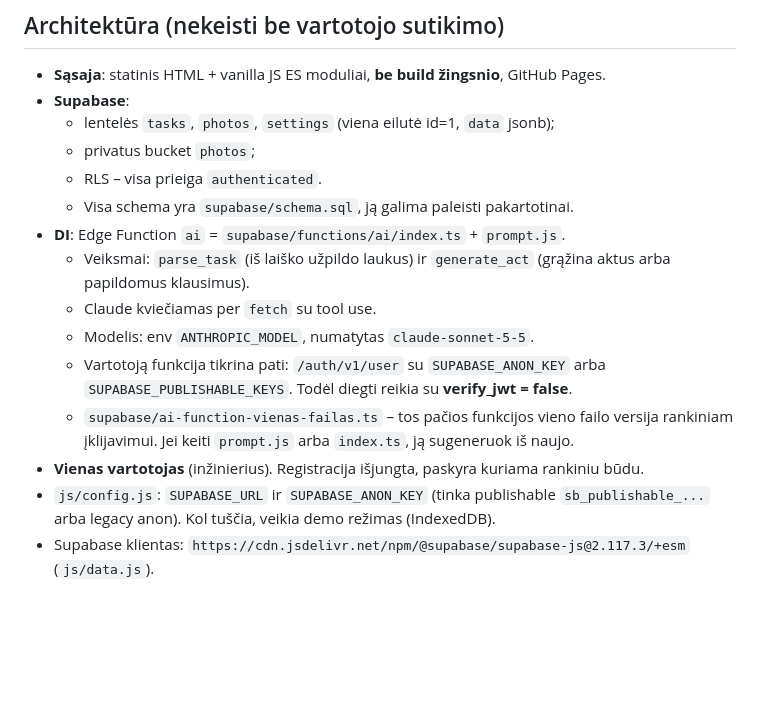
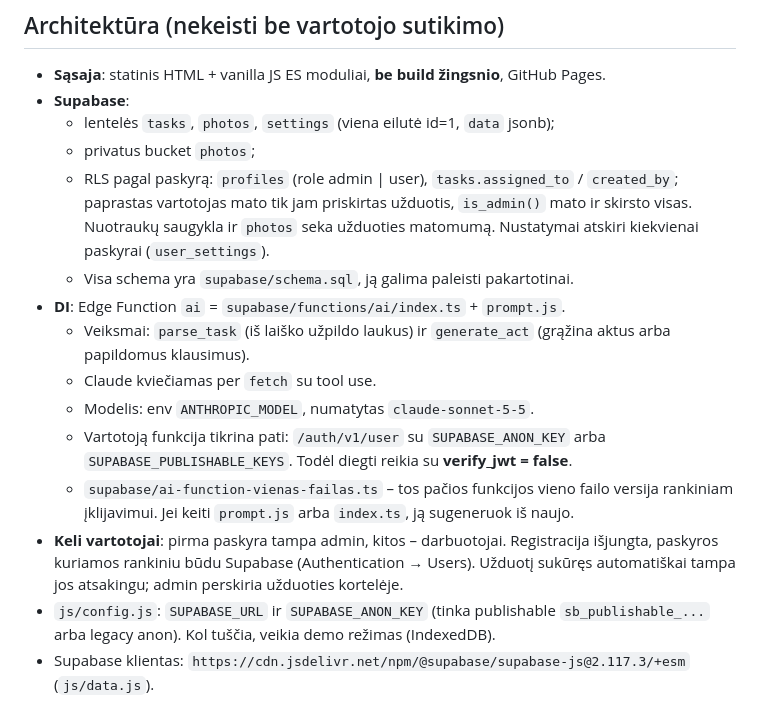
Before and after one commit to mindaugasbukauskas1996-ship-it/defektai, a Markdown page: CLAUDE.md, the part around the change. GitHub-like rendering; blank space fills up the shorter version.

```diff
--- a/CLAUDE.md
+++ b/CLAUDE.md
@@ -18,7 +18,7 @@ Kodas baigtas. Patikrintas tik **demo režimu** (Playwright, kompiuterio ir tele
 - **Supabase**:
   - lentelės `tasks`, `photos`, `settings` (viena eilutė id=1, `data` jsonb);
   - privatus bucket `photos`;
-  - RLS – visa prieiga `authenticated`.
+  - RLS pagal paskyrą: `profiles` (role admin | user), `tasks.assigned_to` / `created_by`; paprastas vartotojas mato tik jam priskirtas užduotis, `is_admin()` mato ir skirsto visas. Nuotraukų saugykla ir `photos` seka užduoties matomumą. Nustatymai atskiri kiekvienai paskyrai (`user_settings`).
   - Visa schema yra `supabase/schema.sql`, ją galima paleisti pakartotinai.
 - **DI**: Edge Function `ai` = `supabase/functions/ai/index.ts` + `prompt.js`.
   - Veiksmai: `parse_task` (iš laiško užpildo laukus) ir `generate_act` (grąžina aktus arba papildomus klausimus).
@@ -26,7 +26,7 @@ Kodas baigtas. Patikrintas tik **demo režimu** (Playwright, kompiuterio ir tele
   - Modelis: env `ANTHROPIC_MODEL`, numatytas `claude-sonnet-5-5`.
   - Vartotoją funkcija tikrina pati: `/auth/v1/user` su `SUPABASE_ANON_KEY` arba `SUPABASE_PUBLISHABLE_KEYS`. Todėl diegti reikia su **verify_jwt = false**.
   - `supabase/ai-function-vienas-failas.ts` – tos pačios funkcijos vieno failo versija rankiniam įklijavimui. Jei keiti `prompt.js` arba `index.ts`, ją sugeneruok iš naujo.
-- **Vienas vartotojas** (inžinierius). Registracija išjungta, paskyra kuriama rankiniu būdu.
+- **Keli vartotojai**: pirma paskyra tampa admin, kitos – darbuotojai. Registracija išjungta, paskyros kuriamos rankiniu būdu Supabase (Authentication → Users). Užduotį sukūręs automatiškai tampa jos atsakingu; admin perskiria užduoties kortelėje.
 - `js/config.js`: `SUPABASE_URL` ir `SUPABASE_ANON_KEY` (tinka publishable `sb_publishable_...` arba legacy anon). Kol tuščia, veikia demo režimas (IndexedDB).
 - Supabase klientas: `https://cdn.jsdelivr.net/npm/@supabase/supabase-js@2.117.3/+esm` (`js/data.js`).
 
```
